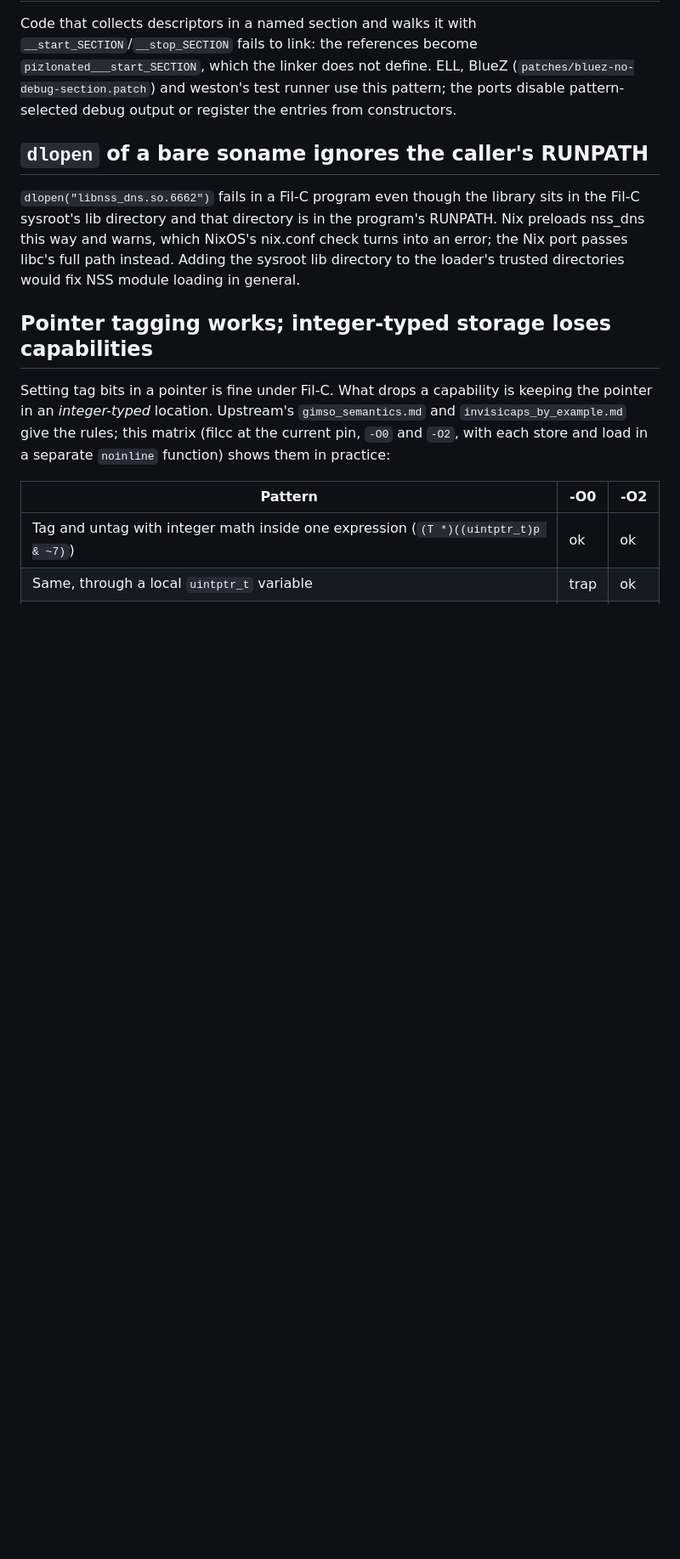
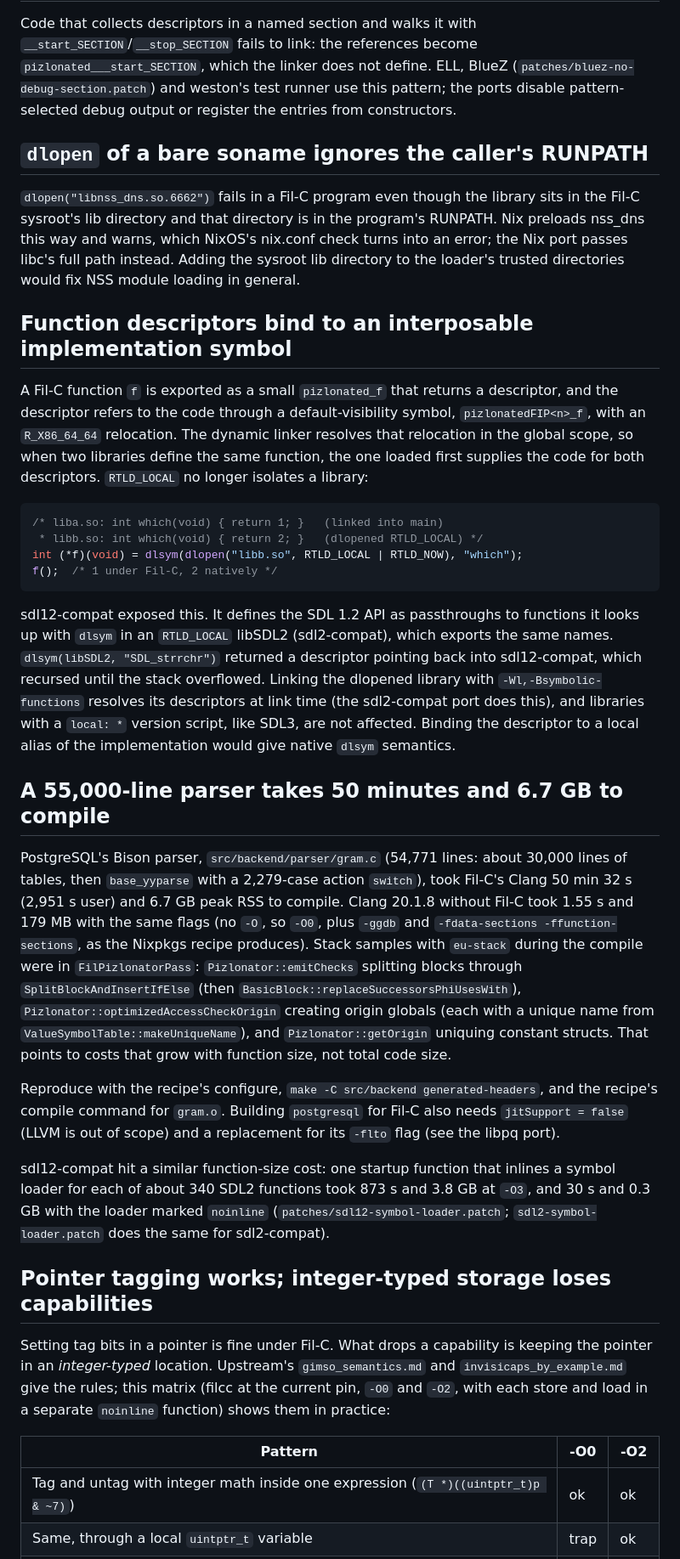
Before and after one commit to mbrock/filnix, a Markdown page: docs/filc-findings.md, the part around the change. Shown at 85% size. Drawn GitHub-style; blank space fills up the shorter version.

Commit message:
Findings: descriptor interposition, and function-size compile costs
Record two Fil-C compiler findings from the libpq and SDL_compat ports:
function descriptors reference their implementation through an
interposable global symbol, which breaks RTLD_LOCAL isolation (seen in
sdl12-compat, with a minimal reproduction); and PostgreSQL's gram.c takes
50 minutes and 6.7 GB to compile (1.55 s natively), with stack samples in
FilPizlonatorPass, plus sdl12-compat's 873 s startup function.

Amp-Thread-ID: https://ampcode.com/threads/T-01a0e2af-4054-707b-8968-337622993848
Co-authored-by: Mikael Brockman <mikael@brockman.se>

````diff
--- a/docs/filc-findings.md
+++ b/docs/filc-findings.md
@@ -121,6 +121,59 @@ nix.conf check turns into an error; the Nix port passes libc's full path
 instead. Adding the sysroot lib directory to the loader's trusted
 directories would fix NSS module loading in general.
 
+## Function descriptors bind to an interposable implementation symbol
+
+A Fil-C function `f` is exported as a small `pizlonated_f` that returns a
+descriptor, and the descriptor refers to the code through a default-visibility
+symbol, `pizlonatedFIP<n>_f`, with an `R_X86_64_64` relocation. The dynamic
+linker resolves that relocation in the global scope, so when two libraries
+define the same function, the one loaded first supplies the code for both
+descriptors. `RTLD_LOCAL` no longer isolates a library:
+
+```c
+/* liba.so: int which(void) { return 1; }   (linked into main)
+ * libb.so: int which(void) { return 2; }   (dlopened RTLD_LOCAL) */
+int (*f)(void) = dlsym(dlopen("libb.so", RTLD_LOCAL | RTLD_NOW), "which");
+f();  /* 1 under Fil-C, 2 natively */
+```
+
+sdl12-compat exposed this. It defines the SDL 1.2 API as passthroughs to
+functions it looks up with `dlsym` in an `RTLD_LOCAL` libSDL2 (sdl2-compat),
+which exports the same names. `dlsym(libSDL2, "SDL_strrchr")` returned a
+descriptor pointing back into sdl12-compat, which recursed until the stack
+overflowed. Linking the dlopened library with `-Wl,-Bsymbolic-functions`
+resolves its descriptors at link time (the sdl2-compat port does this), and
+libraries with a `local: *` version script, like SDL3, are not affected.
+Binding the descriptor to a local alias of the implementation would give
+native `dlsym` semantics.
+
+## A 55,000-line parser takes 50 minutes and 6.7 GB to compile
+
+PostgreSQL's Bison parser, `src/backend/parser/gram.c` (54,771 lines: about
+30,000 lines of tables, then `base_yyparse` with a 2,279-case action
+`switch`), took
+Fil-C's Clang 50 min 32 s (2,951 s user) and 6.7 GB peak RSS to compile. Clang
+20.1.8 without Fil-C took 1.55 s and 179 MB with the same flags (no `-O`, so
+`-O0`, plus `-ggdb` and `-fdata-sections -ffunction-sections`, as the Nixpkgs
+recipe produces). Stack samples with `eu-stack` during the compile were in
+`FilPizlonatorPass`: `Pizlonator::emitChecks` splitting blocks through
+`SplitBlockAndInsertIfElse` (then `BasicBlock::replaceSuccessorsPhiUsesWith`),
+`Pizlonator::optimizedAccessCheckOrigin` creating origin globals (each with a
+unique name from `ValueSymbolTable::makeUniqueName`), and
+`Pizlonator::getOrigin` uniquing constant structs. That points to costs
+that grow with function size, not total code size.
+
+Reproduce with the recipe's configure, `make -C src/backend
+generated-headers`, and the recipe's compile command for `gram.o`. Building
+`postgresql` for Fil-C also needs `jitSupport = false` (LLVM is out of scope)
+and a replacement for its `-flto` flag (see the libpq port).
+
+sdl12-compat hit a similar function-size cost: one startup function that
+inlines a symbol loader for each of about 340 SDL2 functions took
+873 s and 3.8 GB at `-O3`, and 30 s and 0.3 GB with the loader marked
+`noinline` (`patches/sdl12-symbol-loader.patch`; `sdl2-symbol-loader.patch`
+does the same for sdl2-compat).
+
 ## Pointer tagging works; integer-typed storage loses capabilities
 
 Setting tag bits in a pointer is fine under Fil-C. What drops a capability
````
